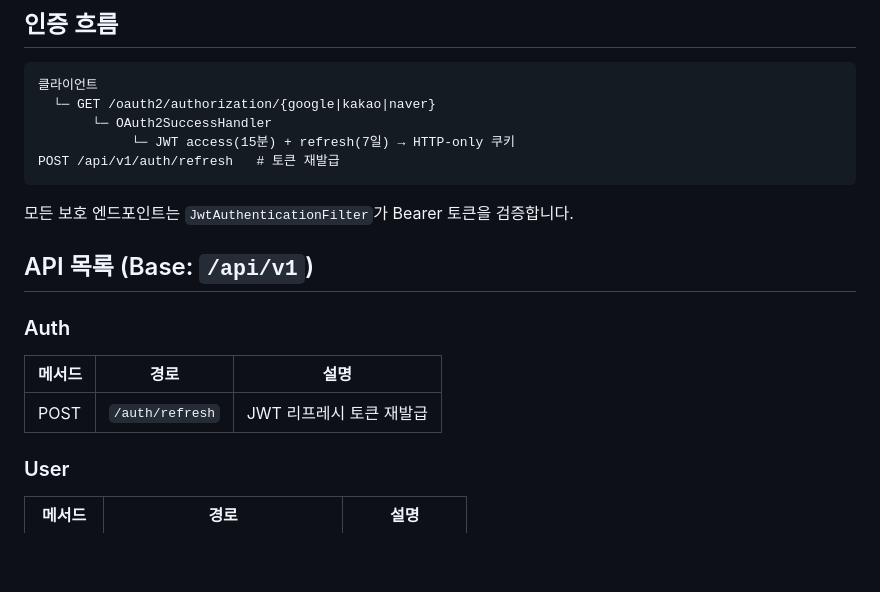
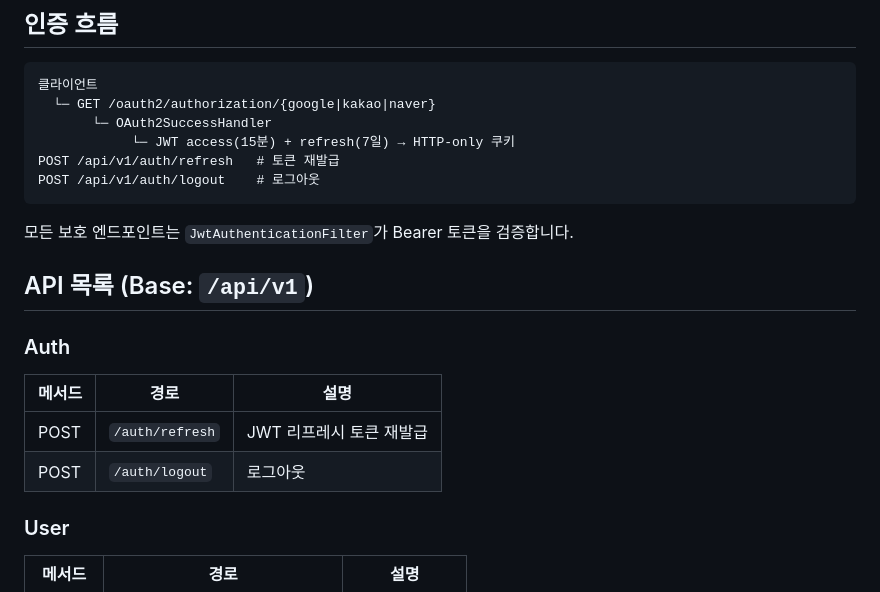
Before and after one commit to hansung-2026-capstone/filly-backend, a Markdown page: README.md, the part around the change. Rendered like a GitHub page; blank space fills up the shorter version.

Commit message:
chore(README.md): 로그아웃 API 문서 반영

````diff
--- a/README.md
+++ b/README.md
@@ -83,6 +83,7 @@ GCP 프로젝트 ID, GCS 버킷명 등 인프라 설정은 `src/main/resources/a
        └─ OAuth2SuccessHandler
             └─ JWT access(15분) + refresh(7일) → HTTP-only 쿠키
 POST /api/v1/auth/refresh   # 토큰 재발급
+POST /api/v1/auth/logout    # 로그아웃
 ```
 
 모든 보호 엔드포인트는 `JwtAuthenticationFilter`가 Bearer 토큰을 검증합니다.
@@ -93,6 +94,7 @@ POST /api/v1/auth/refresh   # 토큰 재발급
 | 메서드 | 경로 | 설명 |
 |--------|------|------|
 | POST | `/auth/refresh` | JWT 리프레시 토큰 재발급 |
+| POST | `/auth/logout` | 로그아웃 |
 
 ### User
 | 메서드 | 경로 | 설명 |
````
